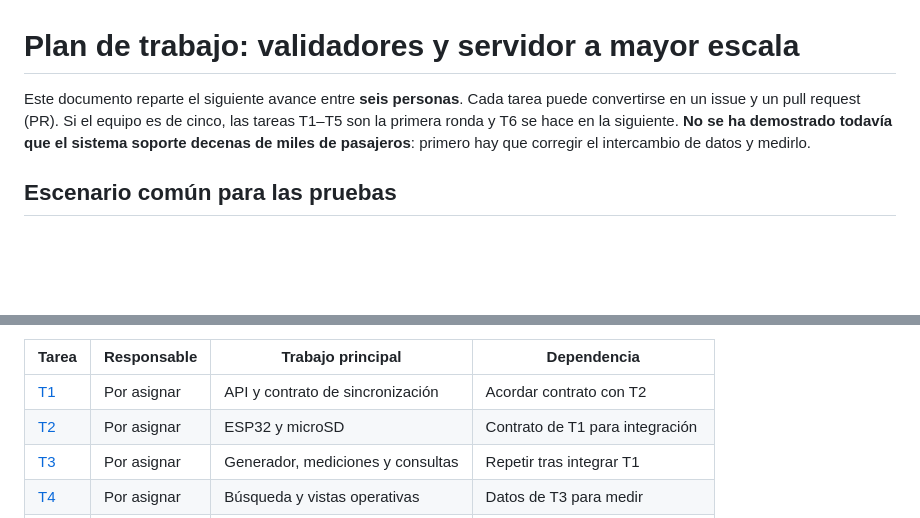
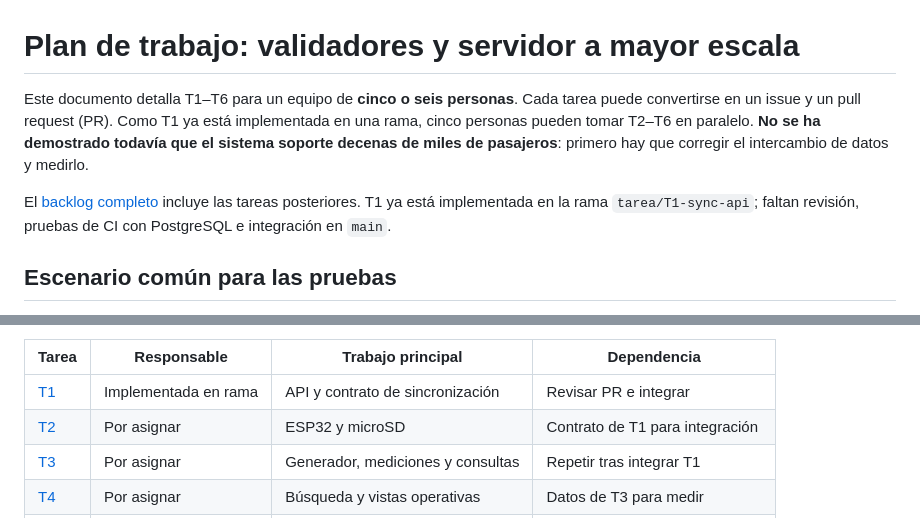
Before and after one commit to GiomarMC/Sistema_pago_transporte_nfc, a Markdown page: docs/plan-escalabilidad.md, 2 parts joined by grey strips. Drawn GitHub-style; blank space fills up the shorter version.

```diff
--- a/docs/plan-escalabilidad.md
+++ b/docs/plan-escalabilidad.md
@@ -1,10 +1,14 @@
 # Plan de trabajo: validadores y servidor a mayor escala
 
-Este documento reparte el siguiente avance entre **seis personas**. Cada tarea
-puede convertirse en un issue y un pull request (PR). Si el equipo es de cinco,
-las tareas T1–T5 son la primera ronda y T6 se hace en la siguiente. **No se ha
-demostrado todavía que el sistema soporte decenas de miles de pasajeros**:
+Este documento detalla T1–T6 para un equipo de **cinco o seis personas**. Cada
+tarea puede convertirse en un issue y un pull request (PR). Como T1 ya está
+implementada en una rama, cinco personas pueden tomar T2–T6 en paralelo.
+**No se ha demostrado todavía que el sistema soporte decenas de miles de pasajeros**:
 primero hay que corregir el intercambio de datos y medirlo.
+
+El [backlog completo](tareas-completas.md) incluye las tareas posteriores.
+T1 ya está implementada en la rama `tarea/T1-sync-api`; faltan revisión,
+pruebas de CI con PostgreSQL e integración en `main`.
 
 ## Escenario común para las pruebas
 
@@ -41,7 +45,7 @@ primero hay que corregir el intercambio de datos y medirlo.
 
 | Tarea | Responsable | Trabajo principal | Dependencia |
 |---|---|---|---|
-| [T1](#t1--sincronización-incremental-en-la-api) | Por asignar | API y contrato de sincronización | Acordar contrato con T2 |
+| [T1](#t1--sincronización-incremental-en-la-api) | Implementada en rama | API y contrato de sincronización | Revisar PR e integrar |
 | [T2](#t2--firmware-esp32-y-almacenamiento-local) | Por asignar | ESP32 y microSD | Contrato de T1 para integración |
 | [T3](#t3--pruebas-de-carga-y-base-de-datos) | Por asignar | Generador, mediciones y consultas | Repetir tras integrar T1 |
 | [T4](#t4--panel-de-operaciones-con-muchos-registros) | Por asignar | Búsqueda y vistas operativas | Datos de T3 para medir |
```
Also changed, not shown: README.md (+3 -2 lines), docs/tareas-completas.md (added, +435 -0 lines).
